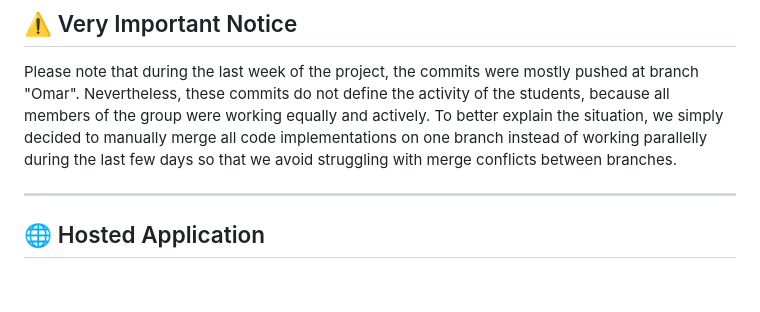
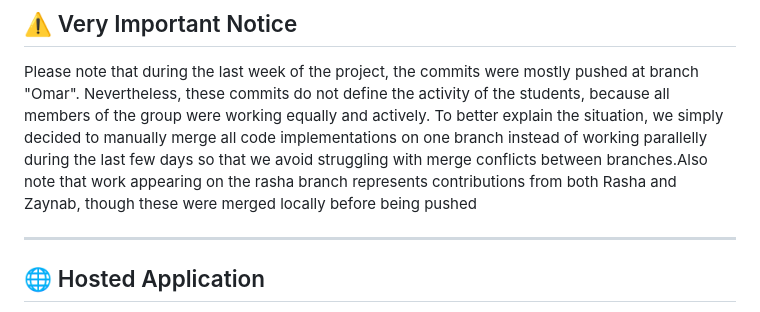
Before and after one commit to omarram811/EECE798S_Project, a Markdown page: README.md, the part around the change. GitHub-like rendering; blank space fills up the shorter version.

```diff
--- a/README.md
+++ b/README.md
@@ -13,7 +13,7 @@ A multi-tenant platform for creating, hosting, and chatting with course-specific
 
 ## ⚠️ Very Important Notice
 Please note that during the last week of the project, the commits were mostly pushed at branch "Omar". Nevertheless, these commits do not define the activity of the students, because all members of the group were working equally and actively.
-To better explain the situation, we simply decided to manually merge all code implementations on one branch instead of working parallelly during the last few days so that we avoid struggling with merge conflicts between branches.
+To better explain the situation, we simply decided to manually merge all code implementations on one branch instead of working parallelly during the last few days so that we avoid struggling with merge conflicts between branches.Also note that work appearing on the rasha branch represents contributions from both Rasha and Zaynab, though these were merged locally before being pushed
 
 ---
 
```
